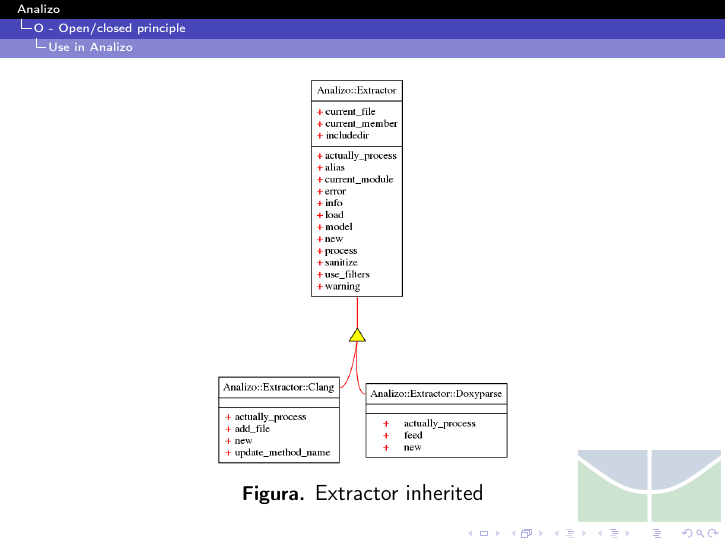
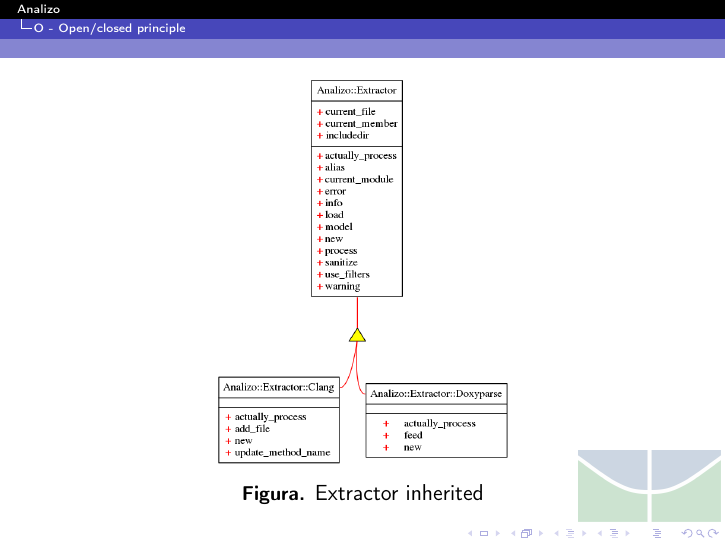
Before and after one commit to gutorc92/apresentacaoFinalMes, LaTeX slides (main.tex, which reads conteudo/conteudo.tex): page 8 of 18. Compiled offline with pdfLaTeX.

Commit message:
Removed no sense subsection
Signed-off-by: Luiz Oliveira <ziuloliveira@gmail.com>

```diff
--- a/conteudo/conteudo.tex
+++ b/conteudo/conteudo.tex
@@ -58,8 +58,6 @@
 
 \end{frame}
 
-\subsection{Use in Analizo} % (fold)
-\label{sub:use_in_analizo}
 \begin{frame}
 
 \begin{figure}[h!]
```
Also changed, not shown: conteudo/conteudo.tex (2 more changed lines).
